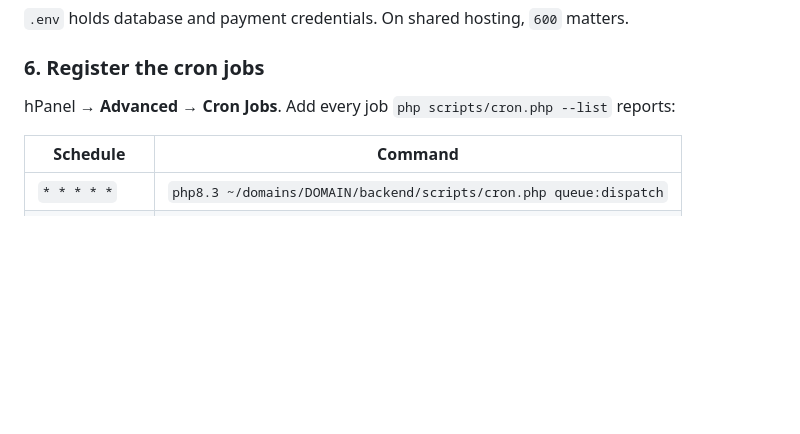
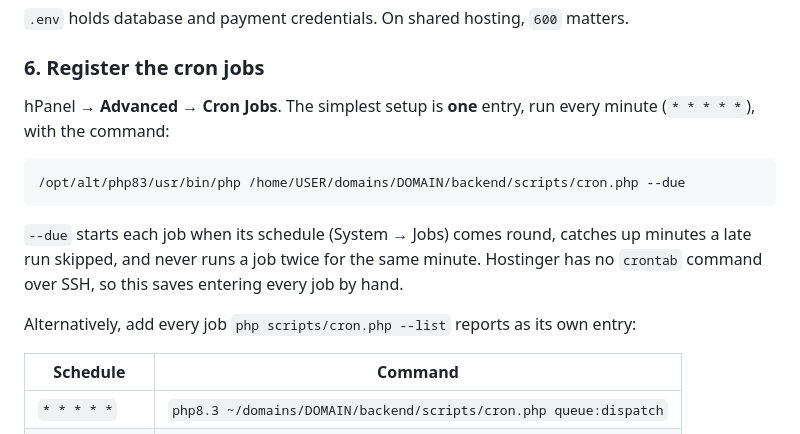
Before and after one commit to TechPresenter/zusty.app, a Markdown page: backend/docs/INSTALLATION.md, the part around the change. Rendered like a GitHub page; blank space fills up the shorter version.

Commit message:
Document the single cron.php --due entry for Hostinger
Co-Authored-By: Claude Opus 5.5 <noreply@anthropic.com>

````diff
--- a/backend/docs/INSTALLATION.md
+++ b/backend/docs/INSTALLATION.md
@@ -224,7 +224,18 @@ chmod -R 775 storage public/uploads
 
 ### 6. Register the cron jobs
 
-hPanel → **Advanced → Cron Jobs**. Add every job `php scripts/cron.php --list` reports:
+hPanel → **Advanced → Cron Jobs**. The simplest setup is **one** entry, run every minute
+(`* * * * *`), with the command:
+
+```
+/opt/alt/php83/usr/bin/php /home/USER/domains/DOMAIN/backend/scripts/cron.php --due
+```
+
+`--due` starts each job when its schedule (System → Jobs) comes round, catches up
+minutes a late run skipped, and never runs a job twice for the same minute. Hostinger
+has no `crontab` command over SSH, so this saves entering every job by hand.
+
+Alternatively, add every job `php scripts/cron.php --list` reports as its own entry:
 
 | Schedule | Command |
 |---|---|
````
Also changed, not shown: backend/docs/DEPLOYMENT.md (+3 -1 lines).
